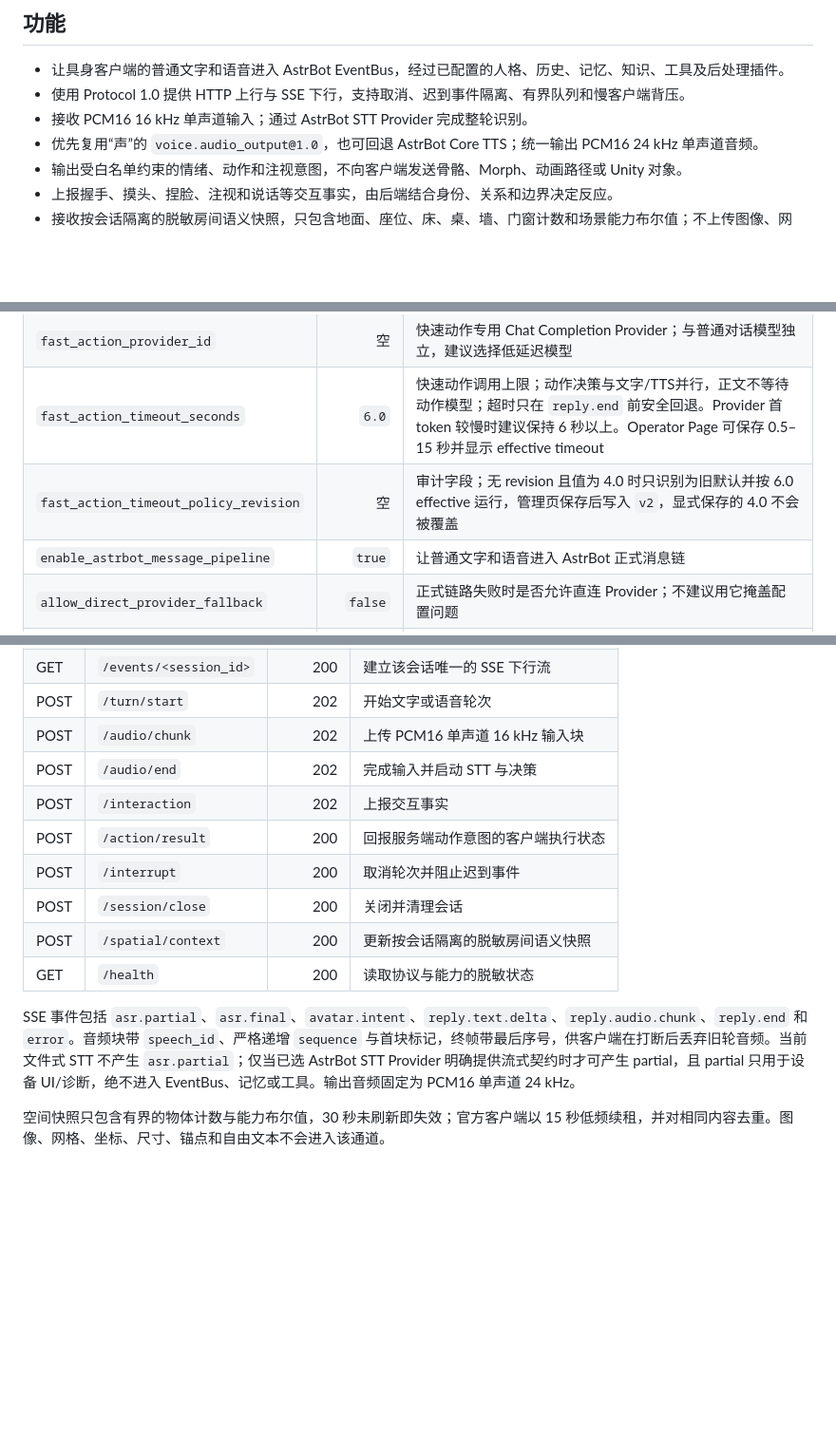
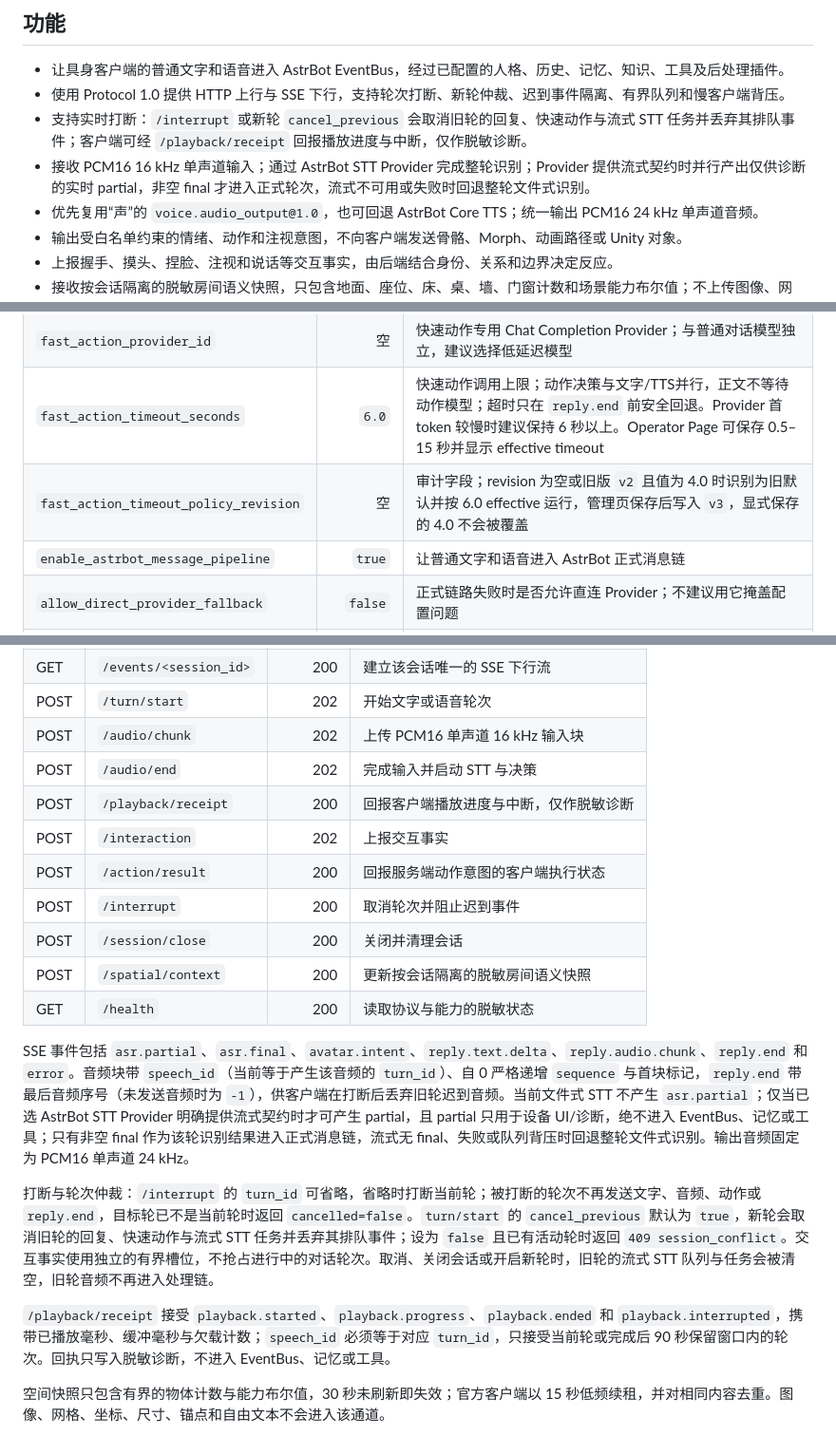
Before and after one commit to qsbb/astrbot_plugin_embodiment_bridge, a Markdown page: README.md, 3 parts joined by grey strips. Shown at 95% size. Rendered like a GitHub page; blank space fills up the shorter version.

```diff
--- a/README.md
+++ b/README.md
@@ -77,8 +77,9 @@ Bridge 使用服务端保存的 Bot、User 和可信平台创建正式 AstrBot
 ## 功能
 
 - 让具身客户端的普通文字和语音进入 AstrBot EventBus，经过已配置的人格、历史、记忆、知识、工具及后处理插件。
-- 使用 Protocol 1.0 提供 HTTP 上行与 SSE 下行，支持取消、迟到事件隔离、有界队列和慢客户端背压。
-- 接收 PCM16 16 kHz 单声道输入；通过 AstrBot STT Provider 完成整轮识别。
+- 使用 Protocol 1.0 提供 HTTP 上行与 SSE 下行，支持轮次打断、新轮仲裁、迟到事件隔离、有界队列和慢客户端背压。
+- 支持实时打断：`/interrupt` 或新轮 `cancel_previous` 会取消旧轮的回复、快速动作与流式 STT 任务并丢弃其排队事件；客户端可经 `/playback/receipt` 回报播放进度与中断，仅作脱敏诊断。
+- 接收 PCM16 16 kHz 单声道输入；通过 AstrBot STT Provider 完成整轮识别；Provider 提供流式契约时并行产出仅供诊断的实时 partial，非空 final 才进入正式轮次，流式不可用或失败时回退整轮文件式识别。
 - 优先复用“声”的 `voice.audio_output@1.0`，也可回退 AstrBot Core TTS；统一输出 PCM16 24 kHz 单声道音频。
 - 输出受白名单约束的情绪、动作和注视意图，不向客户端发送骨骼、Morph、动画路径或 Unity 对象。
 - 上报握手、摸头、捏脸、注视和说话等交互事实，由后端结合身份、关系和边界决定反应。
@@ -127,7 +128,7 @@ Bridge 使用服务端保存的 Bot、User 和可信平台创建正式 AstrBot
 | `fast_action_enabled` | `true` | 使用独立快速模型异步判断动作，并与主回复动作工具进行同轮单动作仲裁 |
 | `fast_action_provider_id` | 空 | 快速动作专用 Chat Completion Provider；与普通对话模型独立，建议选择低延迟模型 |
 | `fast_action_timeout_seconds` | `6.0` | 快速动作调用上限；动作决策与文字/TTS并行，正文不等待动作模型；超时只在 `reply.end` 前安全回退。Provider 首 token 较慢时建议保持 6 秒以上。Operator Page 可保存 0.5–15 秒并显示 effective timeout |
-| `fast_action_timeout_policy_revision` | 空 | 审计字段；无 revision 且值为 4.0 时只识别为旧默认并按 6.0 effective 运行，管理页保存后写入 `v2`，显式保存的 4.0 不会被覆盖 |
+| `fast_action_timeout_policy_revision` | 空 | 审计字段；revision 为空或旧版 `v2` 且值为 4.0 时识别为旧默认并按 6.0 effective 运行，管理页保存后写入 `v3`，显式保存的 4.0 不会被覆盖 |
 | `enable_astrbot_message_pipeline` | `true` | 让普通文字和语音进入 AstrBot 正式消息链 |
 | `allow_direct_provider_fallback` | `false` | 正式链路失败时是否允许直连 Provider；不建议用它掩盖配置问题 |
 | `quest_direct_dialogue_mode` | `false` | 无平台身份的基础对话模式；不进入 EventBus，不需要 Bot/User 或“序”，关系/记忆/其他消息插件不会注入 |
@@ -180,6 +181,7 @@ X-Embodiment-Bridge-Key: <bridge_api_key>
 | POST | `/turn/start` | 202 | 开始文字或语音轮次 |
 | POST | `/audio/chunk` | 202 | 上传 PCM16 单声道 16 kHz 输入块 |
 | POST | `/audio/end` | 202 | 完成输入并启动 STT 与决策 |
+| POST | `/playback/receipt` | 200 | 回报客户端播放进度与中断，仅作脱敏诊断 |
 | POST | `/interaction` | 202 | 上报交互事实 |
 | POST | `/action/result` | 200 | 回报服务端动作意图的客户端执行状态 |
 | POST | `/interrupt` | 200 | 取消轮次并阻止迟到事件 |
@@ -187,7 +189,11 @@ X-Embodiment-Bridge-Key: <bridge_api_key>
 | POST | `/spatial/context` | 200 | 更新按会话隔离的脱敏房间语义快照 |
 | GET | `/health` | 200 | 读取协议与能力的脱敏状态 |
 
-SSE 事件包括 `asr.partial`、`asr.final`、`avatar.intent`、`reply.text.delta`、`reply.audio.chunk`、`reply.end` 和 `error`。音频块带 `speech_id`、严格递增 `sequence` 与首块标记，终帧带最后序号，供客户端在打断后丢弃旧轮音频。当前文件式 STT 不产生 `asr.partial`；仅当已选 AstrBot STT Provider 明确提供流式契约时才可产生 partial，且 partial 只用于设备 UI/诊断，绝不进入 EventBus、记忆或工具。输出音频固定为 PCM16 单声道 24 kHz。
+SSE 事件包括 `asr.partial`、`asr.final`、`avatar.intent`、`reply.text.delta`、`reply.audio.chunk`、`reply.end` 和 `error`。音频块带 `speech_id`（当前等于产生该音频的 `turn_id`）、自 0 严格递增 `sequence` 与首块标记，`reply.end` 带最后音频序号（未发送音频时为 `-1`），供客户端在打断后丢弃旧轮迟到音频。当前文件式 STT 不产生 `asr.partial`；仅当已选 AstrBot STT Provider 明确提供流式契约时才可产生 partial，且 partial 只用于设备 UI/诊断，绝不进入 EventBus、记忆或工具；只有非空 final 作为该轮识别结果进入正式消息链，流式无 final、失败或队列背压时回退整轮文件式识别。输出音频固定为 PCM16 单声道 24 kHz。
+
+打断与轮次仲裁：`/interrupt` 的 `turn_id` 可省略，省略时打断当前轮；被打断的轮次不再发送文字、音频、动作或 `reply.end`，目标轮已不是当前轮时返回 `cancelled=false`。`turn/start` 的 `cancel_previous` 默认为 `true`，新轮会取消旧轮的回复、快速动作与流式 STT 任务并丢弃其排队事件；设为 `false` 且已有活动轮时返回 `409 session_conflict`。交互事实使用独立的有界槽位，不抢占进行中的对话轮次。取消、关闭会话或开启新轮时，旧轮的流式 STT 队列与任务会被清空，旧轮音频不再进入处理链。
+
+`/playback/receipt` 接受 `playback.started`、`playback.progress`、`playback.ended` 和 `playback.interrupted`，携带已播放毫秒、缓冲毫秒与欠载计数；`speech_id` 必须等于对应 `turn_id`，只接受当前轮或完成后 90 秒保留窗口内的轮次。回执只写入脱敏诊断，不进入 EventBus、记忆或工具。
 
 空间快照只包含有界的物体计数与能力布尔值，30 秒未刷新即失效；官方客户端以 15 秒低频续租，并对相同内容去重。图像、网格、坐标、尺寸、锚点和自由文本不会进入该通道。
 
```
Also changed, not shown: CHANGELOG.md (+4 -0 lines), docs/API_CN.md (+63 -1 lines).
